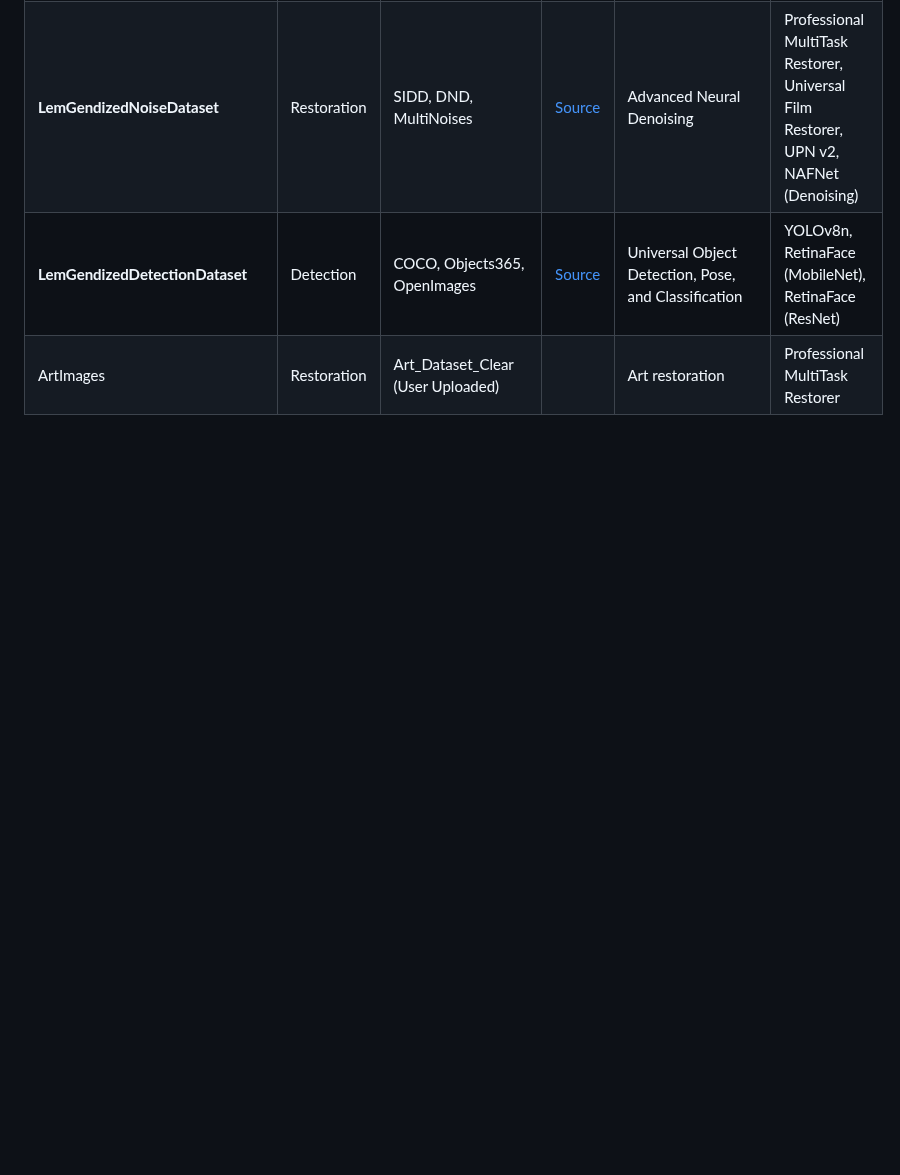
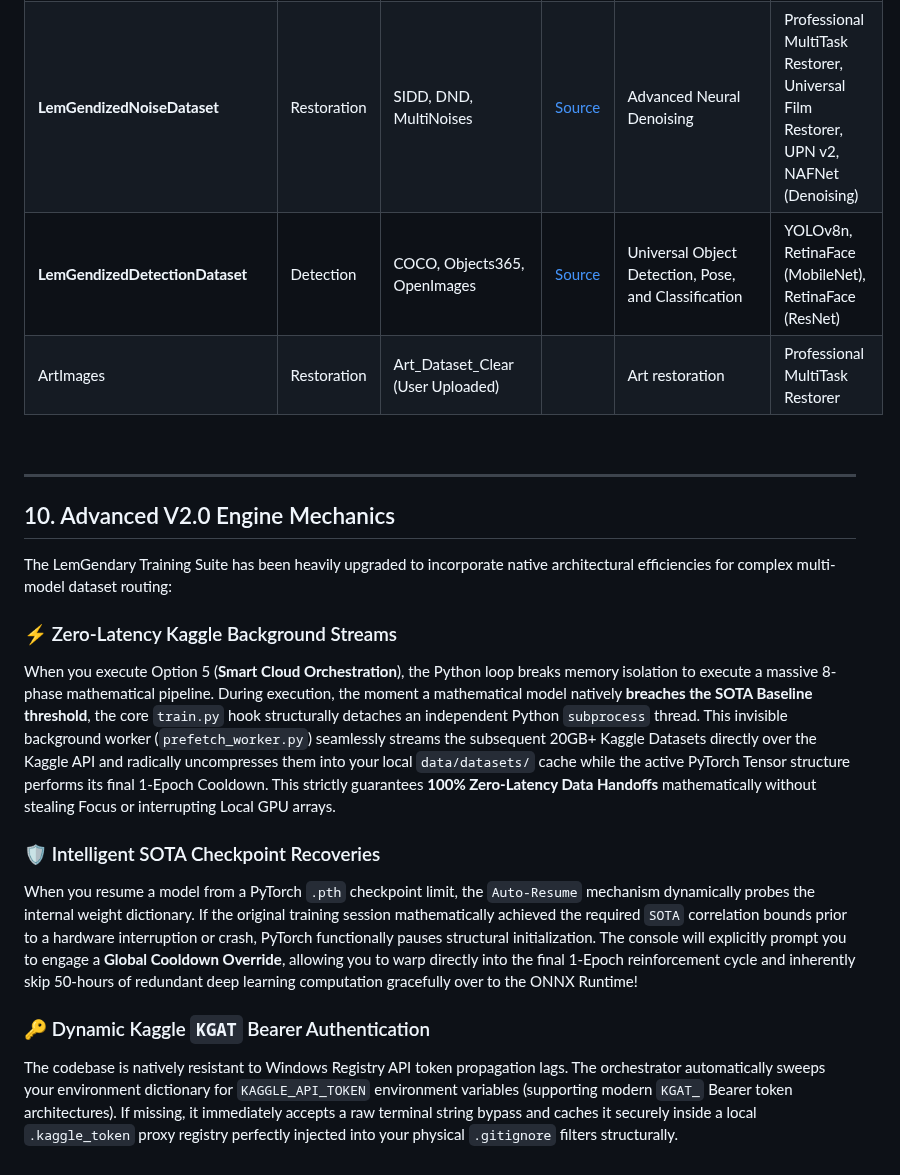
Before and after one commit to lemgenda/lemgendary-training-suite, a Markdown page: README.md, the part around the change. Rendered like a GitHub page; blank space fills up the shorter version.

Commit message:
docs: structurally inject robust v2.0 orchestrator mathematical arrays

```diff
--- a/README.md
+++ b/README.md
@@ -136,3 +136,22 @@ The LemGendary Training Suite natively supports 100% cloud-based dataset trainin
 | **LemGendizedNoiseDataset** | Restoration | SIDD, DND, MultiNoises | [Source](https://www.kaggle.com/datasets/lemtreursi/lemgendized-noise-dataset) | Advanced Neural Denoising | Professional MultiTask Restorer, Universal Film Restorer, UPN v2, NAFNet (Denoising) |
 | **LemGendizedDetectionDataset** | Detection | COCO, Objects365, OpenImages | [Source](https://www.kaggle.com/datasets/lemtreursi/lemgendized-detection-dataset) | Universal Object Detection, Pose, and Classification | YOLOv8n, RetinaFace (MobileNet), RetinaFace (ResNet) |
 | ArtImages | Restoration | Art_Dataset_Clear (User Uploaded) | | Art restoration | Professional MultiTask Restorer |
+
+<br>
+
+---
+
+## 10. Advanced V2.0 Engine Mechanics
+
+The LemGendary Training Suite has been heavily upgraded to incorporate native architectural efficiencies for complex multi-model dataset routing:
+
+### ⚡ Zero-Latency Kaggle Background Streams
+When you execute Option 5 (**Smart Cloud Orchestration**), the Python loop breaks memory isolation to execute a massive 8-phase mathematical pipeline. During execution, the moment a mathematical model natively **breaches the SOTA Baseline threshold**, the core `train.py` hook structurally detaches an independent Python `subprocess` thread.
+This invisible background worker (`prefetch_worker.py`) seamlessly streams the subsequent 20GB+ Kaggle Datasets directly over the Kaggle API and radically uncompresses them into your local `data/datasets/` cache while the active PyTorch Tensor structure performs its final 1-Epoch Cooldown. This strictly guarantees **100% Zero-Latency Data Handoffs** mathematically without stealing Focus or interrupting Local GPU arrays.
+
+### 🛡️ Intelligent SOTA Checkpoint Recoveries
+When you resume a model from a PyTorch `.pth` checkpoint limit, the `Auto-Resume` mechanism dynamically probes the internal weight dictionary. If the original training session mathematically achieved the required `SOTA` correlation bounds prior to a hardware interruption or crash, PyTorch functionally pauses structural initialization.
+The console will explicitly prompt you to engage a **Global Cooldown Override**, allowing you to warp directly into the final 1-Epoch reinforcement cycle and inherently skip 50-hours of redundant deep learning computation gracefully over to the ONNX Runtime!
+
+### 🔑 Dynamic Kaggle `KGAT` Bearer Authentication
+The codebase is natively resistant to Windows Registry API token propagation lags. The orchestrator automatically sweeps your environment dictionary for `KAGGLE_API_TOKEN` environment variables (supporting modern `KGAT_` Bearer token architectures). If missing, it immediately accepts a raw terminal string bypass and caches it securely inside a local `.kaggle_token` proxy registry perfectly injected into your physical `.gitignore` filters structurally.
```
